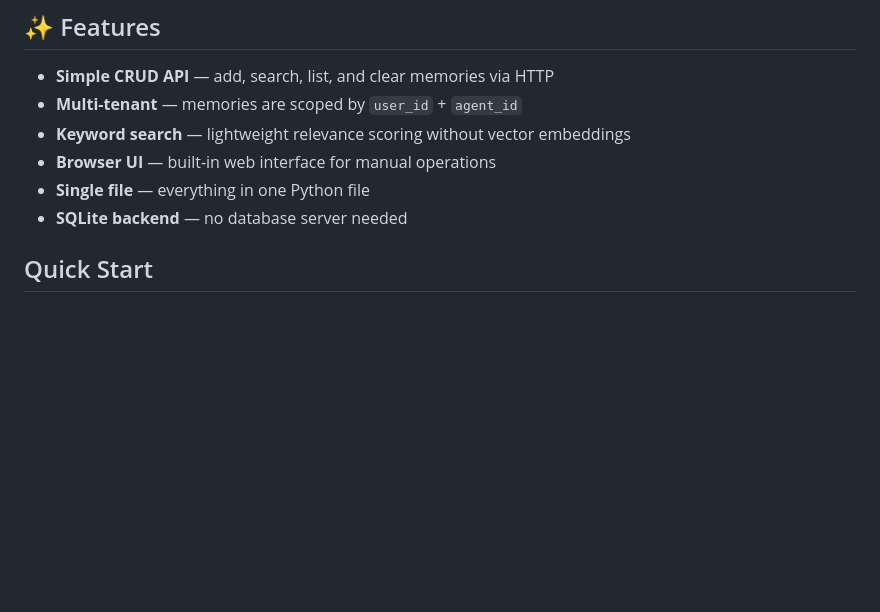
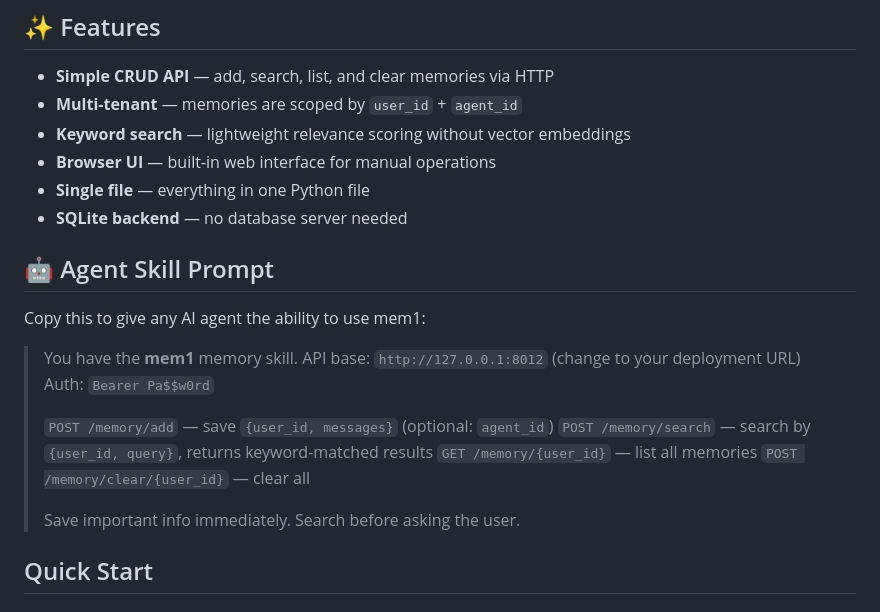
Before and after one commit to hueidou/mem1, a Markdown page: README.md, the part around the change. Rendered like a GitHub page; blank space fills up the shorter version.

Commit message:
docs: add agent skill prompt section to README

```diff
--- a/README.md
+++ b/README.md
@@ -13,6 +13,21 @@ It stores structured memories in SQLite and retrieves them via simple keyword ma
 - **Browser UI** — built-in web interface for manual operations
 - **Single file** — everything in one Python file
 - **SQLite backend** — no database server needed
+
+## 🤖 Agent Skill Prompt
+
+Copy this to give any AI agent the ability to use mem1:
+
+> You have the **mem1** memory skill.
+> API base: `http://127.0.0.1:8012` (change to your deployment URL)
+> Auth: `Bearer Pa$$w0rd`
+>
+> `POST /memory/add` — save `{user_id, messages}` (optional: `agent_id`)
+> `POST /memory/search` — search by `{user_id, query}`, returns keyword-matched results
+> `GET /memory/{user_id}` — list all memories
+> `POST /memory/clear/{user_id}` — clear all
+>
+> Save important info immediately. Search before asking the user.
 
 ## Quick Start
 
```
